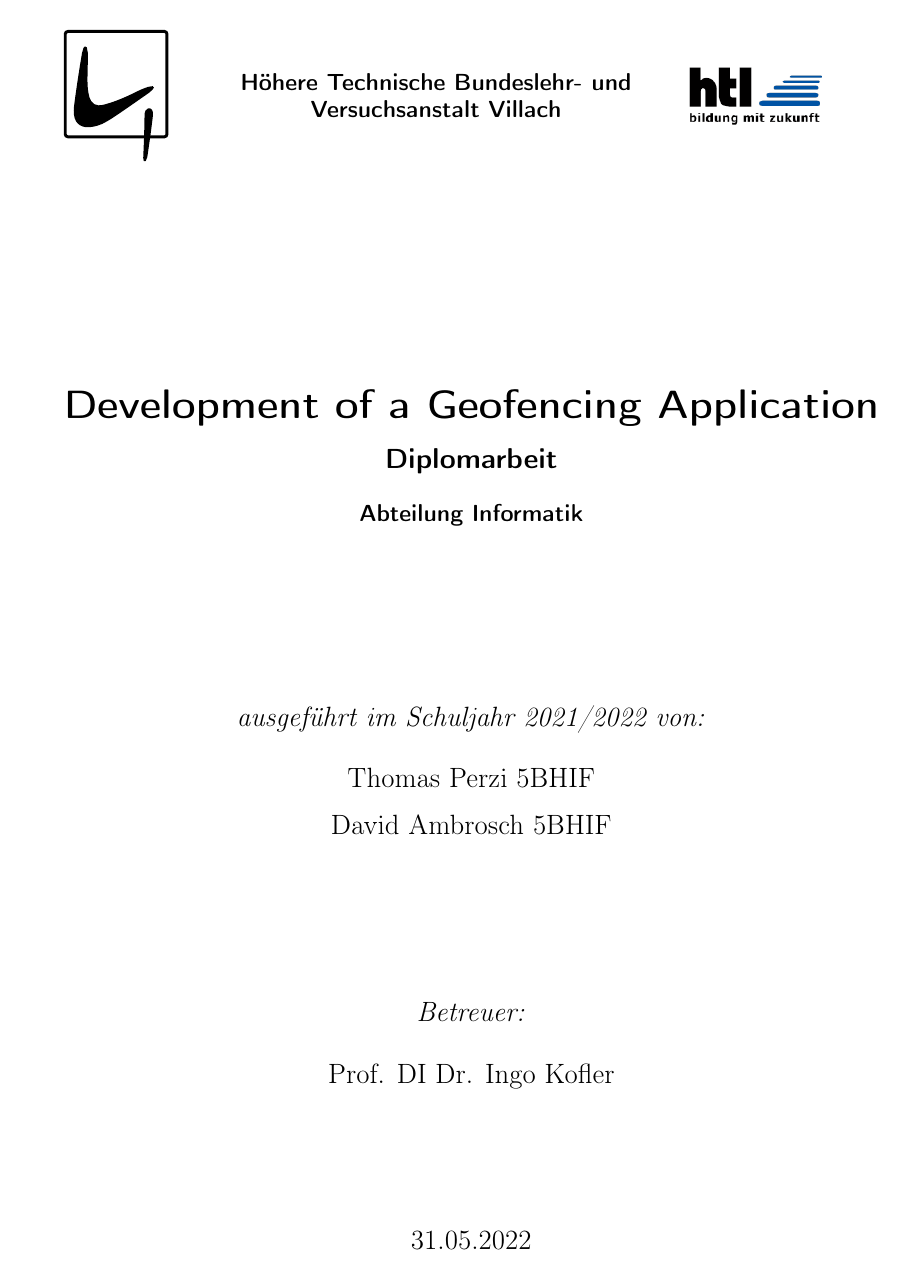
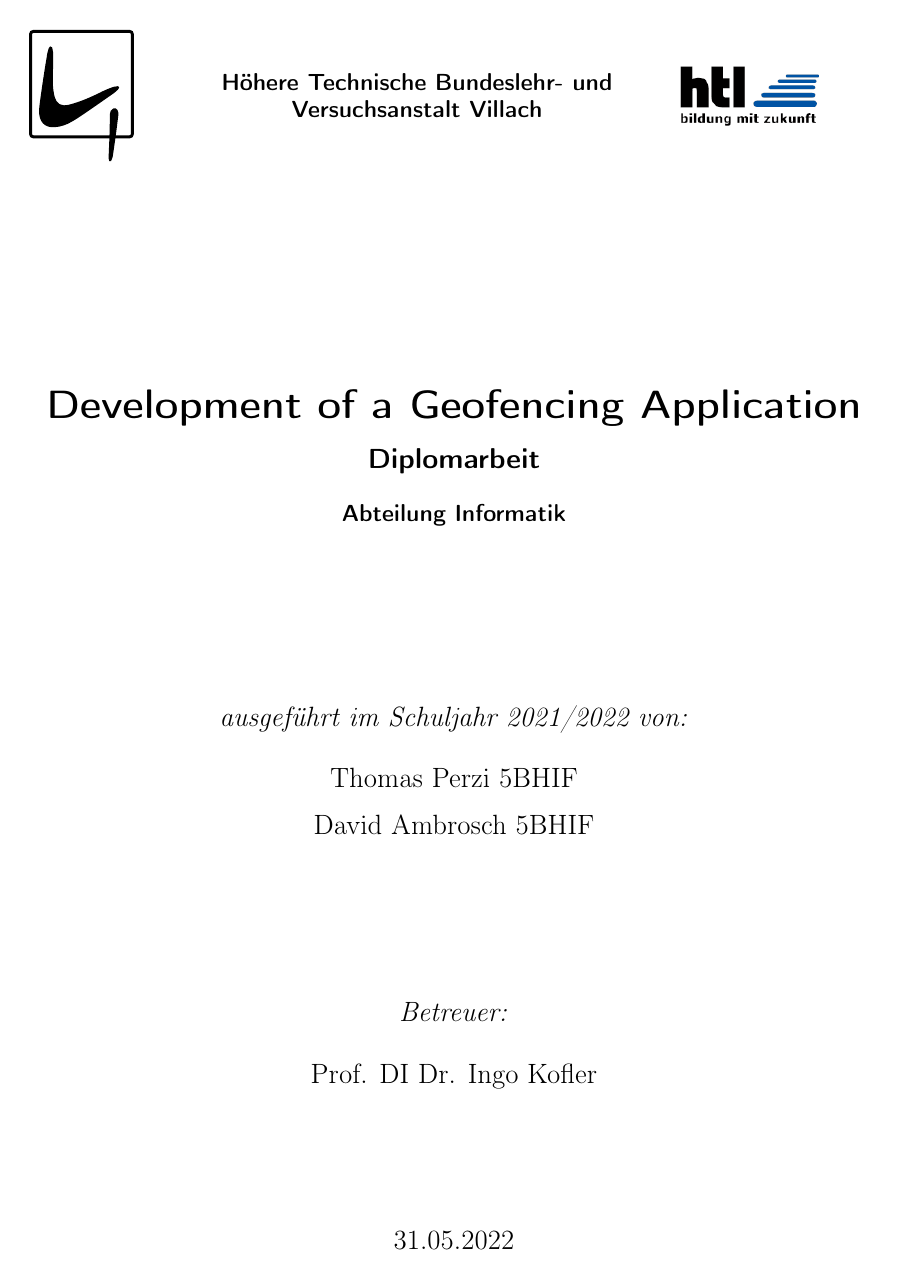
Before and after one commit to PerziThomas/DA_Perzi_Ambrosch, a LaTeX book (style/htl-da/Pandoc_DA.tex): page 1 of 7 before the commit and page 1 of 11 after it. Compiled offline with pdfLaTeX.

Commit message:
Change document class

```diff
--- a/style/htl-da/Pandoc_DA.tex
+++ b/style/htl-da/Pandoc_DA.tex
@@ -1,4 +1,4 @@
-\documentclass[11pt, oneside, numbers=noenddot]{scrbook}
+\documentclass[11pt, twoside, numbers=noenddot]{scrbook}
 \input{./includes/htl_definintions.tex}
 
 % Required by pandoc
```
